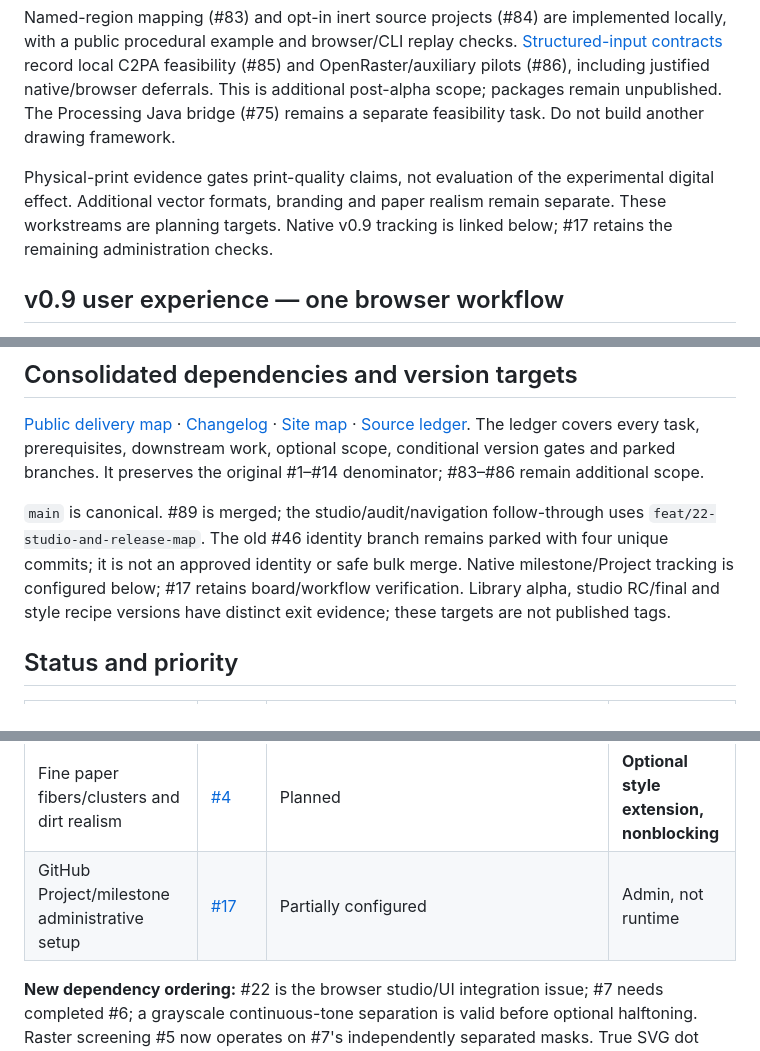
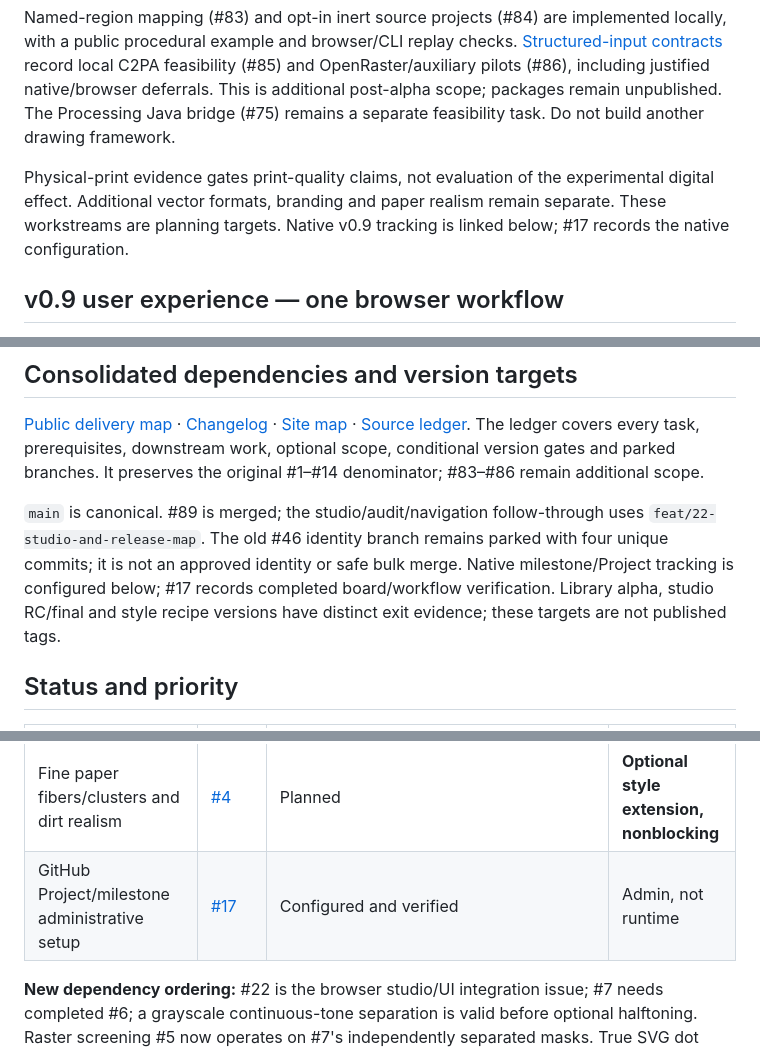
Before and after one commit to yigit-denktas/stipra, a Markdown page: ROADMAP.md, 3 parts joined by grey strips. Drawn GitHub-style.

Commit message:
chore(sync): retain latest main acceptance changes in ROADMAP.md

```diff
--- a/ROADMAP.md
+++ b/ROADMAP.md
@@ -13,7 +13,7 @@ The normalized color contract/reference tests (#44) and bounded PNG interpretati
 
 Named-region mapping (#83) and opt-in inert source projects (#84) are implemented locally, with a public procedural example and browser/CLI replay checks. [Structured-input contracts](docs/STRUCTURED-INPUTS.md) record local C2PA feasibility (#85) and OpenRaster/auxiliary pilots (#86), including justified native/browser deferrals. This is additional post-alpha scope; packages remain unpublished. The Processing Java bridge (#75) remains a separate feasibility task. Do not build another drawing framework.
 
-Physical-print evidence gates print-quality claims, not evaluation of the experimental digital effect. Additional vector formats, branding and paper realism remain separate. These workstreams are planning targets. Native v0.9 tracking is linked below; #17 retains the remaining administration checks.
+Physical-print evidence gates print-quality claims, not evaluation of the experimental digital effect. Additional vector formats, branding and paper realism remain separate. These workstreams are planning targets. Native v0.9 tracking is linked below; #17 records the native configuration.
 
 ## v0.9 user experience — one browser workflow
 
@@ -30,7 +30,7 @@ The attached sample showing alternative Riso color separations is the visual ben
 
 [Public delivery map](https://apps.yigitdenktas.com/stipra/roadmap/) · [Changelog](https://apps.yigitdenktas.com/stipra/changelog/) · [Site map](https://apps.yigitdenktas.com/stipra/sitemap/) · [Source ledger](docs/data/delivery-ledger.json). The ledger covers every task, prerequisites, downstream work, optional scope, conditional version gates and parked branches. It preserves the original #1–#14 denominator; #83–#86 remain additional scope.
 
-`main` is canonical. #89 is merged; the studio/audit/navigation follow-through uses `feat/22-studio-and-release-map`. The old #46 identity branch remains parked with four unique commits; it is not an approved identity or safe bulk merge. Native milestone/Project tracking is configured below; #17 retains board/workflow verification. Library alpha, studio RC/final and style recipe versions have distinct exit evidence; these targets are not published tags.
+`main` is canonical. #89 is merged; the studio/audit/navigation follow-through uses `feat/22-studio-and-release-map`. The old #46 identity branch remains parked with four unique commits; it is not an approved identity or safe bulk merge. Native milestone/Project tracking is configured below; #17 records completed board/workflow verification. Library alpha, studio RC/final and style recipe versions have distinct exit evidence; these targets are not published tags.
 
 ## Status and priority
 
@@ -53,7 +53,7 @@ The attached sample showing alternative Riso color separations is the visual ben
 | Quantitative ink diagnostics and future visual overlays | [#10](https://github.com/yigit-denktas/stipra/issues/10) · [#56](https://github.com/yigit-denktas/stipra/issues/56) | **Ink contribution, overlap and LPI implemented in shared browser/CLI engine**; richer visual overlays open | P1 |
 | Prehnite crystal seam/proportion polish | [#3](https://github.com/yigit-denktas/stipra/issues/3) | Planned | **Case-study-only, nonblocking** |
 | Fine paper fibers/clusters and dirt realism | [#4](https://github.com/yigit-denktas/stipra/issues/4) | Planned | **Optional style extension, nonblocking** |
-| GitHub Project/milestone administrative setup | [#17](https://github.com/yigit-denktas/stipra/issues/17) | Partially configured | Admin, not runtime |
+| GitHub Project/milestone administrative setup | [#17](https://github.com/yigit-denktas/stipra/issues/17) | Configured and verified | Admin, not runtime |
 
 **New dependency ordering:** #22 is the browser studio/UI integration issue; #7 needs completed #6; a grayscale continuous-tone separation is valid before optional halftoning. Raster screening #5 now operates on #7's independently separated masks. True SVG dot geometry is separately tracked in #28. #8 and #9 must not invent new channel maps or change the shared pixel grid. User-facing visual tooling must not wait for #3/#4.
 
```
Also changed, not shown: other parts of ROADMAP.md (+1 -1 lines).
